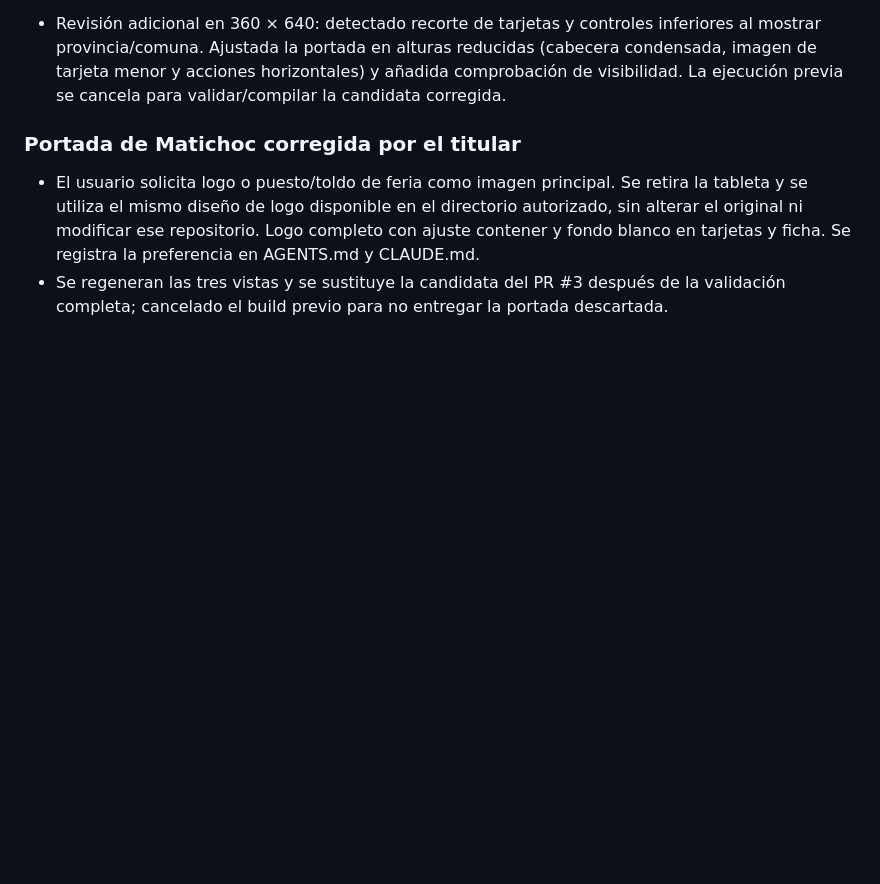
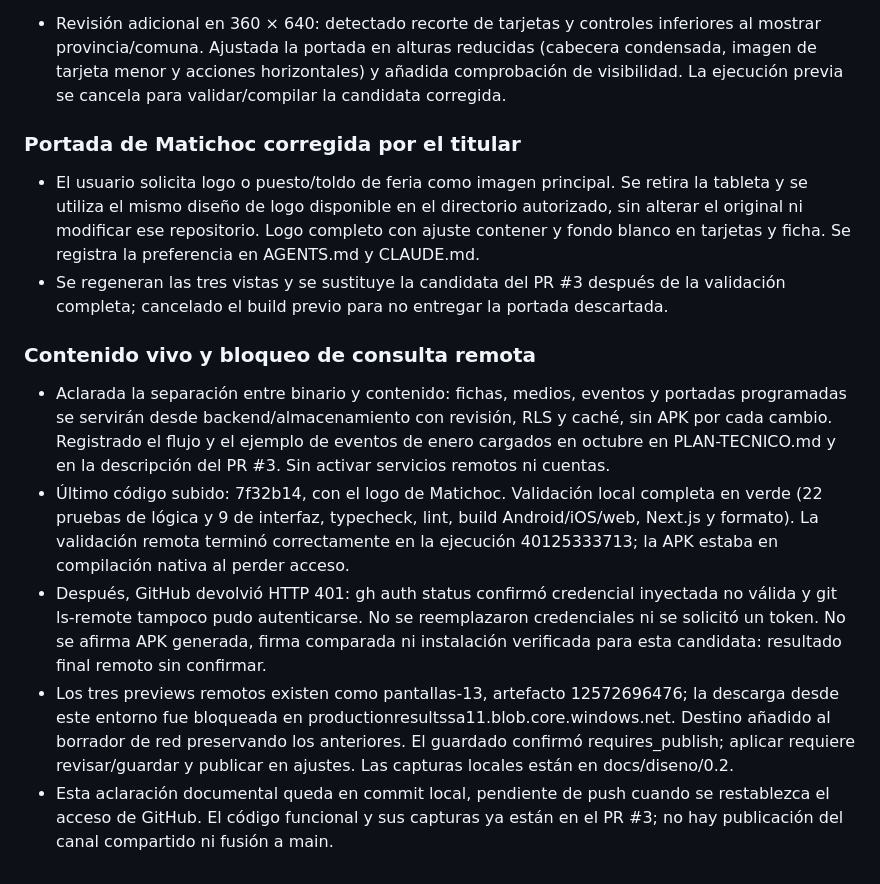
Before and after one commit to cristobalrocosaavedra/conexion_emprende, a Markdown page: docs/BITACORA.md, the part around the change. Drawn GitHub-style; blank space fills up the shorter version.

```diff
--- a/docs/BITACORA.md
+++ b/docs/BITACORA.md
@@ -114,3 +114,11 @@ GitHub rechazó la primera subida con GH007 por el correo privado de los commits
 
 - El usuario solicita logo o puesto/toldo de feria como imagen principal. Se retira la tableta y se utiliza el mismo diseño de logo disponible en el directorio autorizado, sin alterar el original ni modificar ese repositorio. Logo completo con ajuste contener y fondo blanco en tarjetas y ficha. Se registra la preferencia en AGENTS.md y CLAUDE.md.
 - Se regeneran las tres vistas y se sustituye la candidata del PR #3 después de la validación completa; cancelado el build previo para no entregar la portada descartada.
+
+### Contenido vivo y bloqueo de consulta remota
+
+- Aclarada la separación entre binario y contenido: fichas, medios, eventos y portadas programadas se servirán desde backend/almacenamiento con revisión, RLS y caché, sin APK por cada cambio. Registrado el flujo y el ejemplo de eventos de enero cargados en octubre en PLAN-TECNICO.md y en la descripción del PR #3. Sin activar servicios remotos ni cuentas.
+- Último código subido: 7f32b14, con el logo de Matichoc. Validación local completa en verde (22 pruebas de lógica y 9 de interfaz, typecheck, lint, build Android/iOS/web, Next.js y formato). La validación remota terminó correctamente en la ejecución 40125333713; la APK estaba en compilación nativa al perder acceso.
+- Después, GitHub devolvió HTTP 401: gh auth status confirmó credencial inyectada no válida y git ls-remote tampoco pudo autenticarse. No se reemplazaron credenciales ni se solicitó un token. No se afirma APK generada, firma comparada ni instalación verificada para esta candidata: resultado final remoto sin confirmar.
+- Los tres previews remotos existen como pantallas-13, artefacto 12572696476; la descarga desde este entorno fue bloqueada en productionresultssa11.blob.core.windows.net. Destino añadido al borrador de red preservando los anteriores. El guardado confirmó requires_publish; aplicar requiere revisar/guardar y publicar en ajustes. Las capturas locales están en docs/diseno/0.2.
+- Esta aclaración documental queda en commit local, pendiente de push cuando se restablezca el acceso de GitHub. El código funcional y sus capturas ya están en el PR #3; no hay publicación del canal compartido ni fusión a main.
```
Also changed, not shown: docs/PLAN-TECNICO.md (+53 -0 lines).
